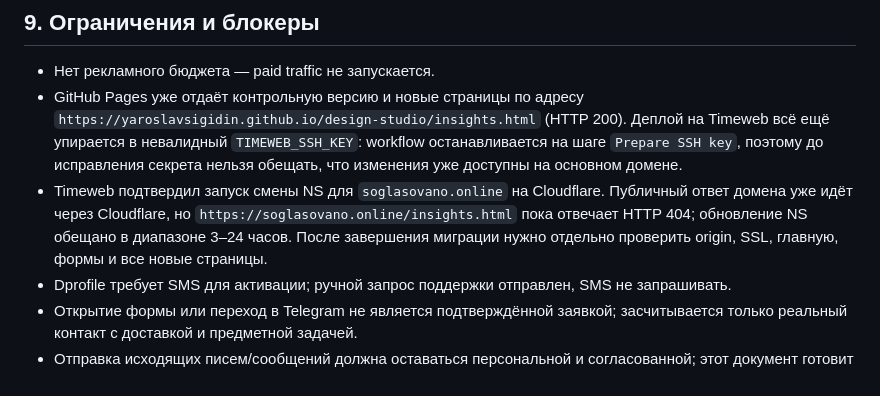
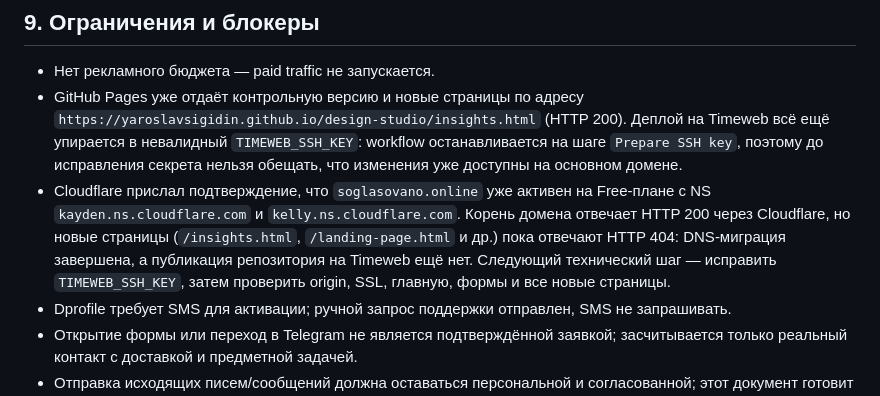
Before and after one commit to YaroslavSigidin/design-studio, a Markdown page: docs/roadmap-first-prepayments-2026-07-23.md, the part around the change. GitHub-like rendering.

Commit message:
docs: update Cloudflare activation status

```diff
--- a/docs/roadmap-first-prepayments-2026-07-23.md
+++ b/docs/roadmap-first-prepayments-2026-07-23.md
@@ -219,7 +219,7 @@
 
 - Нет рекламного бюджета — paid traffic не запускается.
 - GitHub Pages уже отдаёт контрольную версию и новые страницы по адресу `https://yaroslavsigidin.github.io/design-studio/insights.html` (HTTP 200). Деплой на Timeweb всё ещё упирается в невалидный `TIMEWEB_SSH_KEY`: workflow останавливается на шаге `Prepare SSH key`, поэтому до исправления секрета нельзя обещать, что изменения уже доступны на основном домене.
-- Timeweb подтвердил запуск смены NS для `soglasovano.online` на Cloudflare. Публичный ответ домена уже идёт через Cloudflare, но `https://soglasovano.online/insights.html` пока отвечает HTTP 404; обновление NS обещано в диапазоне 3–24 часов. После завершения миграции нужно отдельно проверить origin, SSL, главную, формы и все новые страницы.
+- Cloudflare прислал подтверждение, что `soglasovano.online` уже активен на Free-плане с NS `kayden.ns.cloudflare.com` и `kelly.ns.cloudflare.com`. Корень домена отвечает HTTP 200 через Cloudflare, но новые страницы (`/insights.html`, `/landing-page.html` и др.) пока отвечают HTTP 404: DNS-миграция завершена, а публикация репозитория на Timeweb ещё нет. Следующий технический шаг — исправить `TIMEWEB_SSH_KEY`, затем проверить origin, SSL, главную, формы и все новые страницы.
 - Dprofile требует SMS для активации; ручной запрос поддержки отправлен, SMS не запрашивать.
 - Открытие формы или переход в Telegram не является подтверждённой заявкой; засчитывается только реальный контакт с доставкой и предметной задачей.
 - Отправка исходящих писем/сообщений должна оставаться персональной и согласованной; этот документ готовит тексты и адреса, но не превращает черновик в отправленное сообщение.
```
